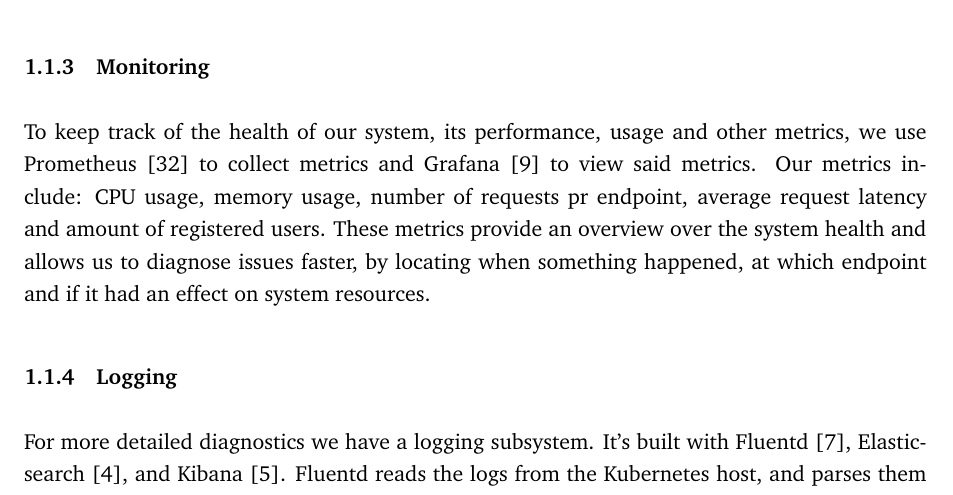
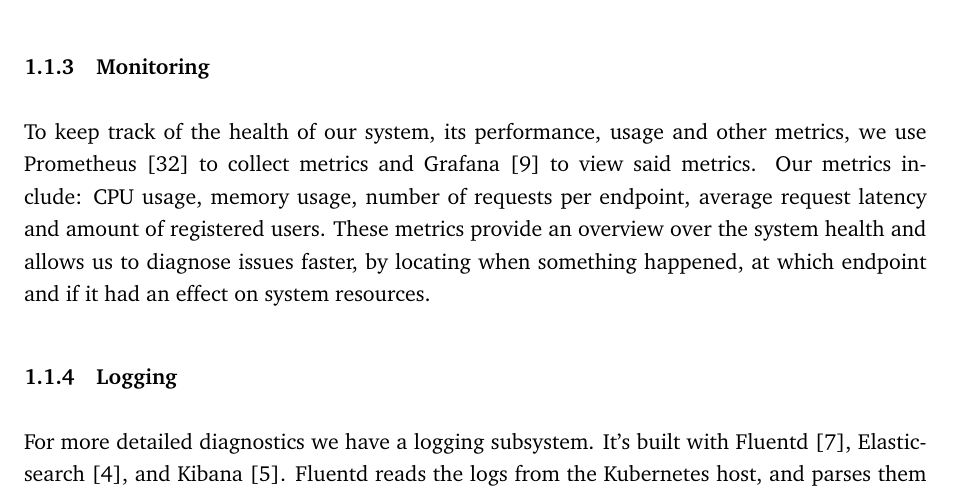
Before and after one commit to Devops-2022-Group-R/itu-minitwit, a LaTeX document (report/main.tex, which reads report/sections/system-perspective/system-architecture.tex): part of page 4 of 18, cut so that both start at the same text. Compiled offline with pdfLaTeX.

Commit message:
pr -> per

```diff
--- a/report/sections/system-perspective/system-architecture.tex
+++ b/report/sections/system-perspective/system-architecture.tex
@@ -23,7 +23,7 @@ The subsystem is built in small components that can be reused when expanding the
 
 \subsubsection{Monitoring}
 To keep track of the health of our system, its performance, usage and other metrics, we use Prometheus \cite{tool:prometheus} to collect metrics and Grafana \cite{tool:grafana} to view said metrics.
-Our metrics include: CPU usage, memory usage, number of requests pr endpoint, average request latency and amount of registered users.
+Our metrics include: CPU usage, memory usage, number of requests per endpoint, average request latency and amount of registered users.
 These metrics provide an overview over the system health and allows us to diagnose issues faster, by locating when something happened, at which endpoint and if it had an effect on system resources.
 
 \subsubsection{Logging}
```
